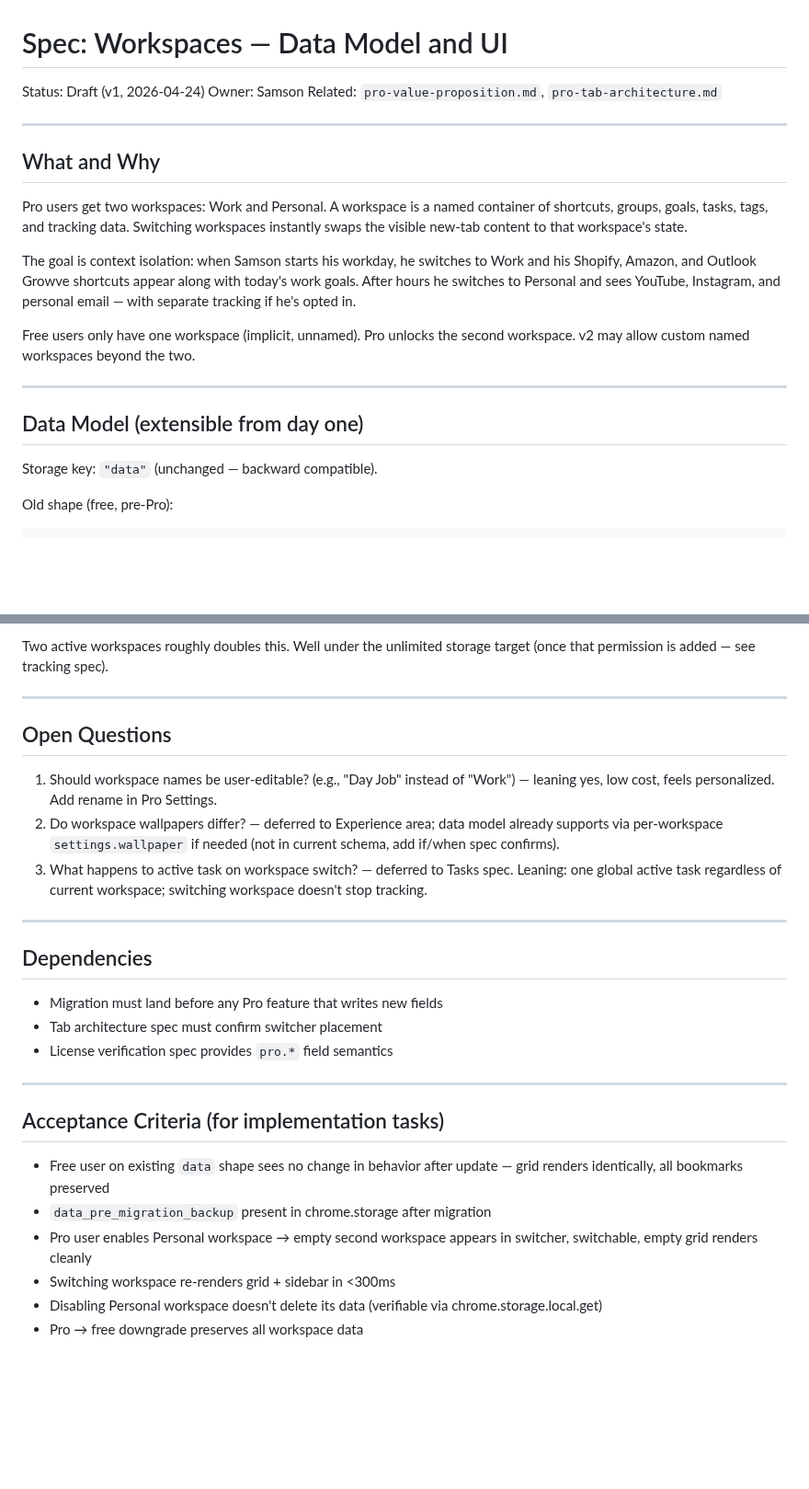
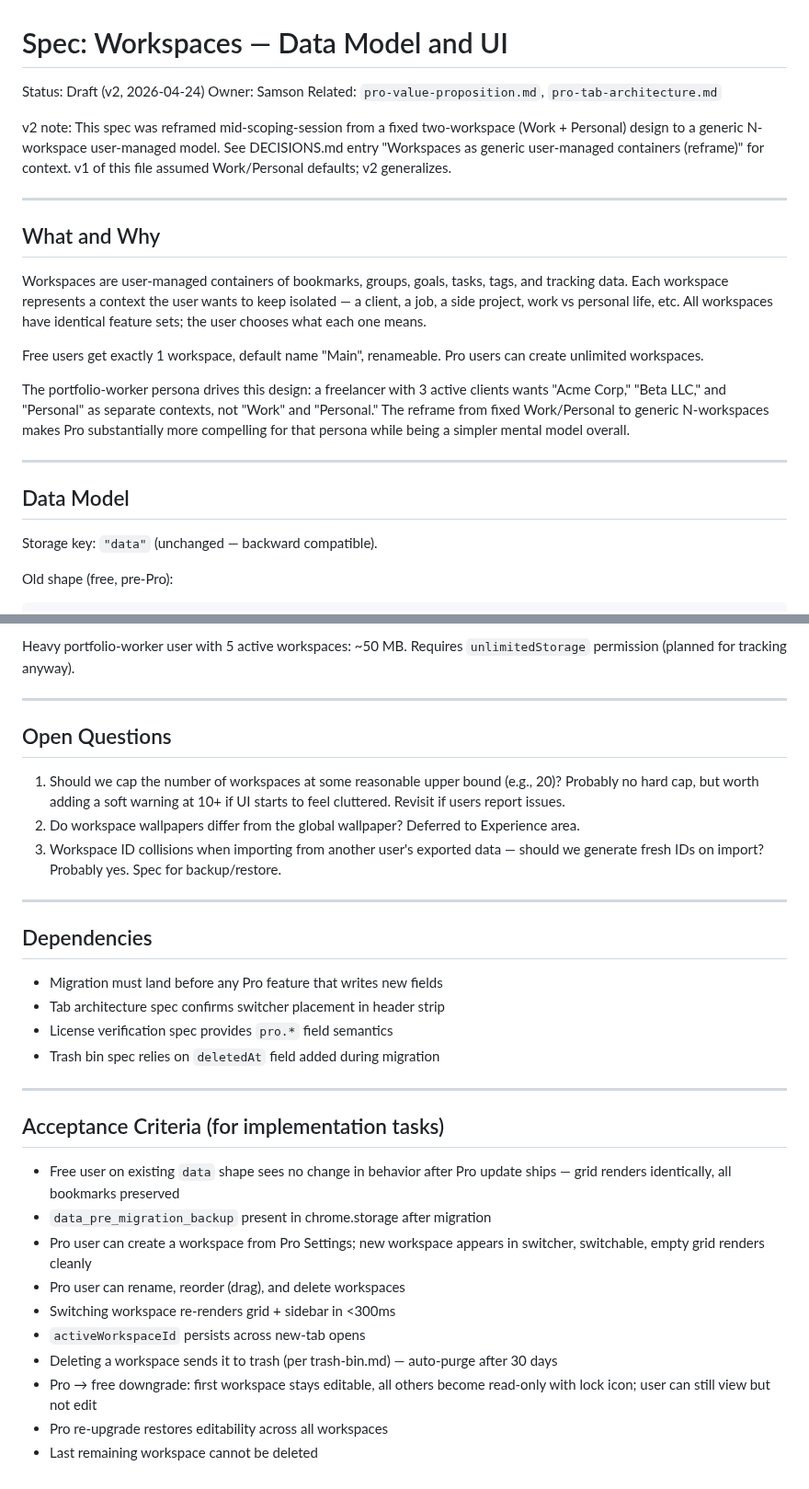
Before and after one commit to samson-cyber/launchpad, a Markdown page: docs/SPECS/workspaces-data-model.md, 2 parts joined by grey strips. Shown at 92% size. Rendered like a GitHub page; blank space fills up the shorter version.

```diff
--- a/docs/SPECS/workspaces-data-model.md
+++ b/docs/SPECS/workspaces-data-model.md
@@ -1,30 +1,24 @@
 # Spec: Workspaces — Data Model and UI
 
-Status: Draft (v1, 2026-04-24)
+Status: Draft (v2, 2026-04-24)
 Owner: Samson
 Related: `pro-value-proposition.md`, `pro-tab-architecture.md`
+
+v2 note: This spec was reframed mid-scoping-session from a fixed two-workspace (Work + Personal) design to a generic N-workspace user-managed model. See DECISIONS.md entry "Workspaces as generic user-managed containers (reframe)" for context. v1 of this file assumed Work/Personal defaults; v2 generalizes.
 
 ---
 
 ## What and Why
 
-Pro users get two workspaces: Work and Personal. A workspace is a named
-container of shortcuts, groups, goals, tasks, tags, and tracking data.
-Switching workspaces instantly swaps the visible new-tab content to that
-workspace's state.
+Workspaces are user-managed containers of bookmarks, groups, goals, tasks, tags, and tracking data. Each workspace represents a context the user wants to keep isolated — a client, a job, a side project, work vs personal life, etc. All workspaces have identical feature sets; the user chooses what each one means.
 
-The goal is context isolation: when Samson starts his workday, he switches
-to Work and his Shopify, Amazon, and Outlook Growve shortcuts appear along
-with today's work goals. After hours he switches to Personal and sees
-YouTube, Instagram, and personal email — with separate tracking if he's
-opted in.
+Free users get exactly 1 workspace, default name "Main", renameable. Pro users can create unlimited workspaces.
 
-Free users only have one workspace (implicit, unnamed). Pro unlocks the
-second workspace. v2 may allow custom named workspaces beyond the two.
+The portfolio-worker persona drives this design: a freelancer with 3 active clients wants "Acme Corp," "Beta LLC," and "Personal" as separate contexts, not "Work" and "Personal." The reframe from fixed Work/Personal to generic N-workspaces makes Pro substantially more compelling for that persona while being a simpler mental model overall.
 
 ---
 
-## Data Model (extensible from day one)
+## Data Model
 
 Storage key: `"data"` (unchanged — backward compatible).
 
@@ -241,39 +197,34 @@ Per-workspace sizing estimates:
 
-Two active workspaces roughly doubles this. Well under the unlimited
-storage target (once that permission is added — see tracking spec).
+Heavy portfolio-worker user with 5 active workspaces: ~50 MB. Requires `unlimitedStorage` permission (planned for tracking anyway).
 
 ---
 
 ## Open Questions
 
-1. Should workspace names be user-editable? (e.g., "Day Job" instead of
-   "Work") — leaning yes, low cost, feels personalized. Add rename in
-   Pro Settings.
-2. Do workspace wallpapers differ? — deferred to Experience area; data
-   model already supports via per-workspace `settings.wallpaper` if
-   needed (not in current schema, add if/when spec confirms).
-3. What happens to active task on workspace switch? — deferred to Tasks
-   spec. Leaning: one global active task regardless of current workspace;
-   switching workspace doesn't stop tracking.
+1. Should we cap the number of workspaces at some reasonable upper bound (e.g., 20)? Probably no hard cap, but worth adding a soft warning at 10+ if UI starts to feel cluttered. Revisit if users report issues.
+2. Do workspace wallpapers differ from the global wallpaper? Deferred to Experience area.
+3. Workspace ID collisions when importing from another user's exported data — should we generate fresh IDs on import? Probably yes. Spec for backup/restore.
 
 ---
 
 ## Dependencies
 
 - Migration must land before any Pro feature that writes new fields
-- Tab architecture spec must confirm switcher placement
+- Tab architecture spec confirms switcher placement in header strip
 - License verification spec provides `pro.*` field semantics
+- Trash bin spec relies on `deletedAt` field added during migration
 
 ---
 
 ## Acceptance Criteria (for implementation tasks)
 
-- Free user on existing `data` shape sees no change in behavior after
-  update — grid renders identically, all bookmarks preserved
+- Free user on existing `data` shape sees no change in behavior after Pro update ships — grid renders identically, all bookmarks preserved
 - `data_pre_migration_backup` present in chrome.storage after migration
-- Pro user enables Personal workspace → empty second workspace appears in
-  switcher, switchable, empty grid renders cleanly
+- Pro user can create a workspace from Pro Settings; new workspace appears in switcher, switchable, empty grid renders cleanly
+- Pro user can rename, reorder (drag), and delete workspaces
 - Switching workspace re-renders grid + sidebar in <300ms
-- Disabling Personal workspace doesn't delete its data (verifiable via
-  chrome.storage.local.get)
-- Pro → free downgrade preserves all workspace data
+- `activeWorkspaceId` persists across new-tab opens
+- Deleting a workspace sends it to trash (per trash-bin.md) — auto-purge after 30 days
+- Pro → free downgrade: first workspace stays editable, all others become read-only with lock icon; user can still view but not edit
+- Pro re-upgrade restores editability across all workspaces
+- Last remaining workspace cannot be deleted
```
Also changed, not shown: other parts of docs/SPECS/workspaces-data-model.md (+42 -80 lines).
